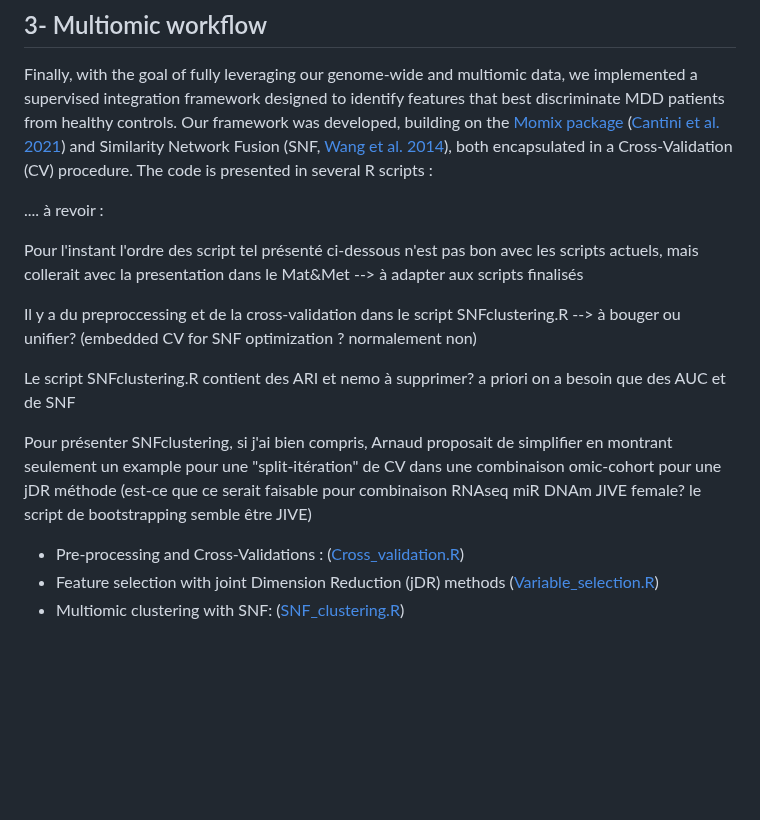
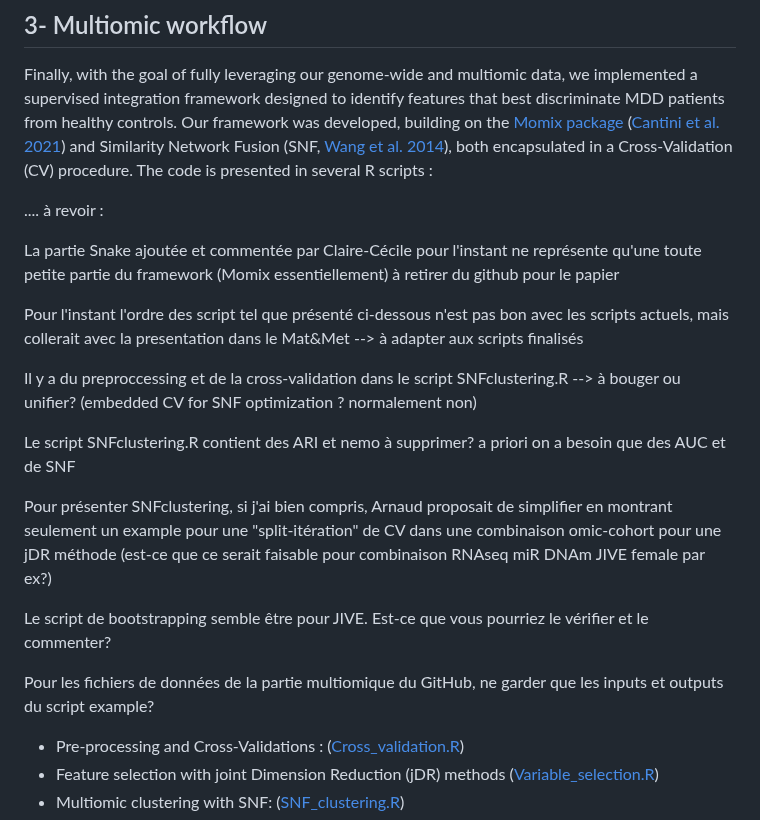
Before and after one commit to INSERM-U1141-Neurodiderot/multiomics_MDD, a Markdown page: README.md, the part around the change. GitHub-like rendering; blank space fills up the shorter version.

Commit message:
Update README.md comments

```diff
--- a/README.md
+++ b/README.md
@@ -29,14 +29,20 @@ Finally, with the goal of fully leveraging our genome-wide and multiomic data, w
 
 .... à revoir :
 
-Pour l'instant l'ordre des script tel présenté ci-dessous n'est pas bon avec les scripts actuels, mais collerait avec la presentation dans le Mat&Met --> à adapter aux scripts finalisés
+La partie Snake ajoutée et commentée par Claire-Cécile pour l'instant ne représente qu'une toute petite partie du framework (Momix essentiellement) à retirer du github pour le papier
+
+Pour l'instant l'ordre des script tel que présenté ci-dessous n'est pas bon avec les scripts actuels, mais collerait avec la presentation dans le Mat&Met --> à adapter aux scripts finalisés
 
 Il y a du preproccessing et de la cross-validation dans le script SNFclustering.R --> à bouger ou unifier?
 (embedded CV for SNF optimization ? normalement non)
 
 Le script SNFclustering.R contient des ARI et nemo à supprimer? a priori on a besoin que des AUC et de SNF
 
-Pour présenter SNFclustering, si j'ai bien compris, Arnaud proposait de simplifier en montrant seulement un example pour une "split-itération" de CV dans une combinaison omic-cohort pour une jDR méthode (est-ce que ce serait faisable pour combinaison RNAseq miR DNAm JIVE female? le script de bootstrapping semble être JIVE)
+Pour présenter SNFclustering, si j'ai bien compris, Arnaud proposait de simplifier en montrant seulement un example pour une "split-itération" de CV dans une combinaison omic-cohort pour une jDR méthode (est-ce que ce serait faisable pour combinaison RNAseq miR DNAm JIVE female par ex?)
+
+Le script de bootstrapping semble être pour JIVE. Est-ce que vous pourriez le vérifier et le commenter?
+
+Pour les fichiers de données de la partie multiomique du GitHub, ne garder que les inputs et outputs du script example?
 
 - Pre-processing and Cross-Validations : ([Cross_validation.R](https://github.com/INSERM-U1141-Neurodiderot/multiomics_MDD/blob/main/3_multiomics/Cross_validation.R))
 - Feature selection with joint Dimension Reduction (jDR) methods ([Variable_selection.R](https://github.com/INSERM-U1141-Neurodiderot/multiomics_MDD/blob/main/3_multiomics/Variable_selection.R))
```
